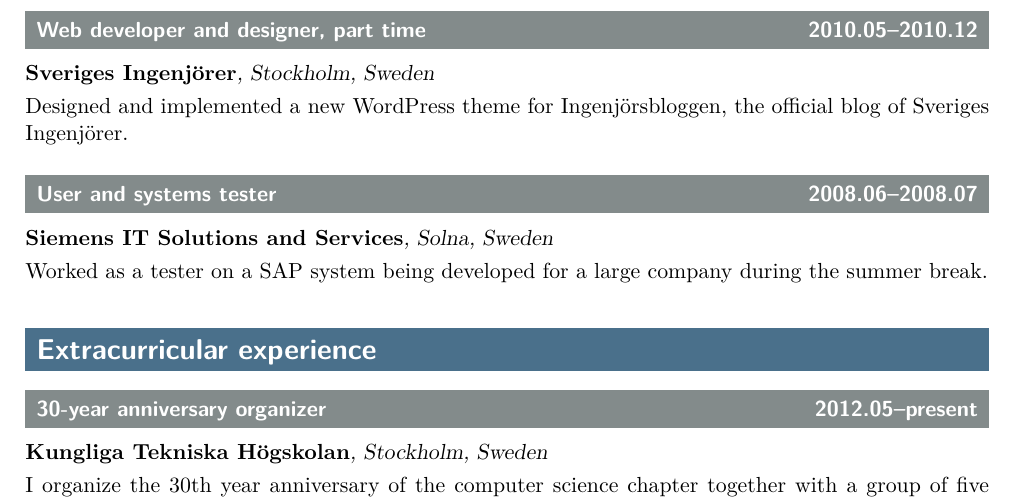
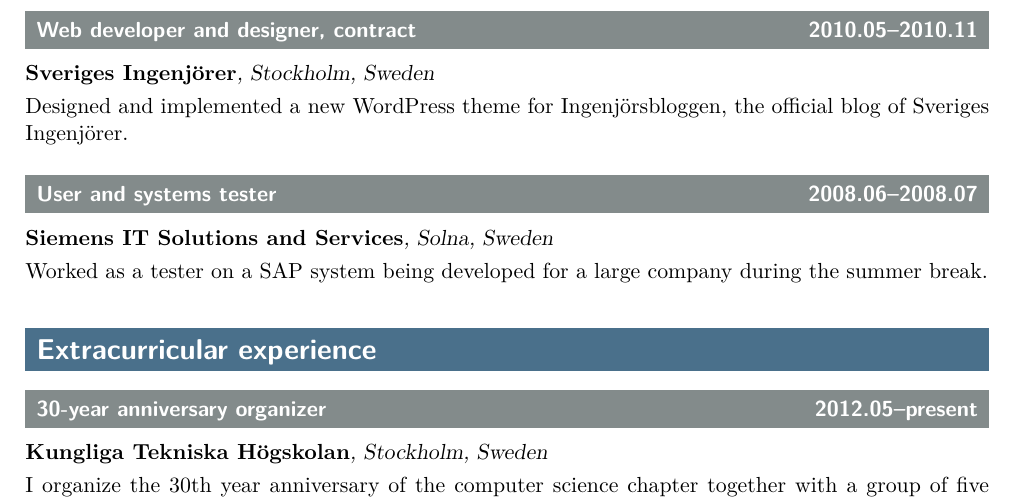
Before and after one commit to mogelbrod/cv, a LaTeX CV (cv.tex): part of page 2 of 2, cut so that both start at the same text. Compiled offline with pdfLaTeX.

Commit message:
Modify work title and duration for Ingenjorsbloggen

```diff
--- a/cv.tex
+++ b/cv.tex
@@ -185,7 +185,7 @@
 \theplace[, Stockholm, Sweden]{\href{http://www.sverigesingenjorer.se}{Sveriges Ingenjörer}}
 Developed a new web site for \href{http://www.ingenjoren.se}{Ingenjören}, a regularly published magazine for members of Sveriges Ingenjörer. I have since the launch in 2009 provided support and developed several additions for the site, which is is built upon \wordpress.
 
-\thework{Web developer and designer, part time}{2010.05--2010.12}
+\thework{Web developer and designer, contract}{2010.05--2010.11}
 \theplace[, Stockholm, Sweden]{\href{http://www.sverigesingenjorer.se}{Sveriges Ingenjörer}}
 Designed and implemented a new \wordpress\ theme for \href{http://www.ingenjorsbloggen.se}{Ingenjörsbloggen}, the official blog of Sveriges Ingenjörer.
 
```
Also changed, not shown: cv.pdf.
